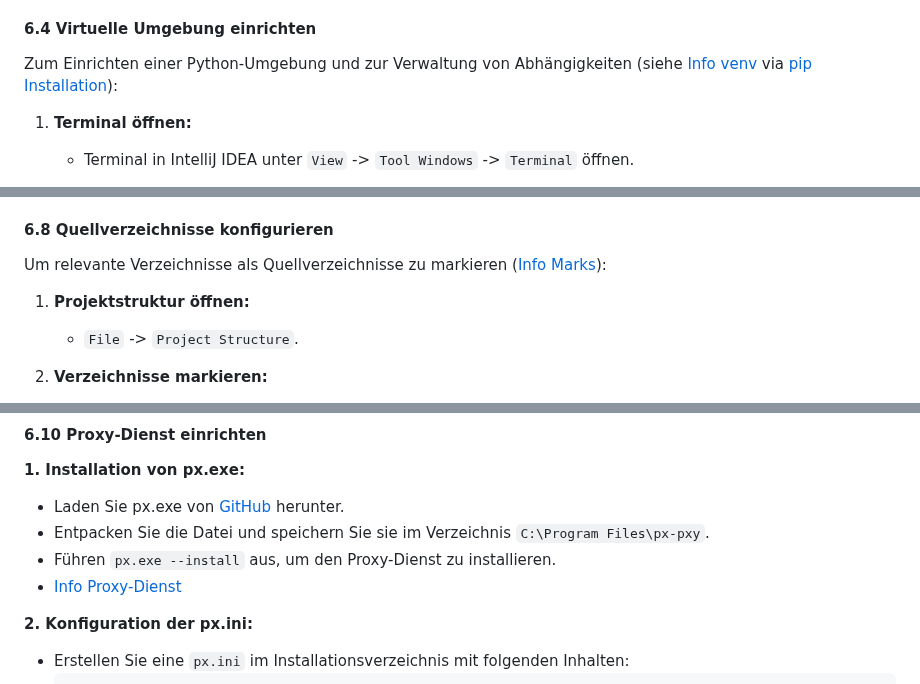
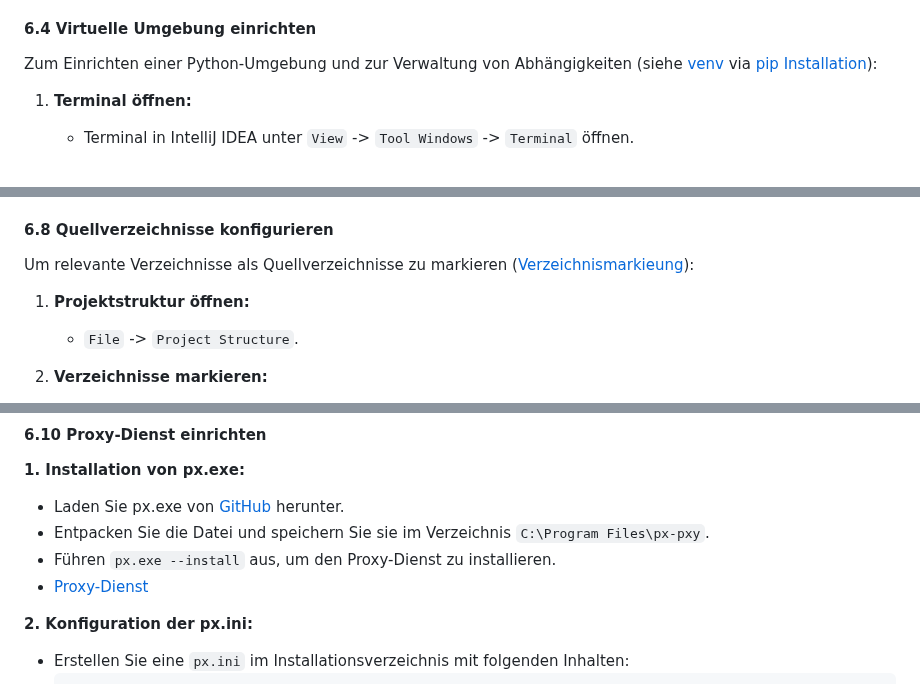
Before and after one commit to PrinceEitel/Data_Suite, a Markdown page: README.md, 3 parts joined by grey strips. Rendered like a GitHub page.

```diff
--- a/README.md
+++ b/README.md
@@ -563,7 +563,7 @@ Set-ExecutionPolicy -Scope CurrentUser -ExecutionPolicy RemoteSigned
 
 #### 6.4 Virtuelle Umgebung einrichten
 
-Zum Einrichten einer Python-Umgebung und zur Verwaltung von Abhängigkeiten (siehe [Info venv](#virtual-environment) via [pip Installation](#pip-install)):
+Zum Einrichten einer Python-Umgebung und zur Verwaltung von Abhängigkeiten (siehe [venv](#virtual-environment) via [pip Installation](#pip-install)):
 
 1. **Terminal öffnen:**
    - Terminal in IntelliJ IDEA unter `View` -> `Tool Windows` -> `Terminal` öffnen.
@@ -682,7 +682,7 @@ Zur Konfiguration des Python Interpreters:
 
 #### 6.8 Quellverzeichnisse konfigurieren
 
-Um relevante Verzeichnisse als Quellverzeichnisse zu markieren ([Info Marks](#folder-marks)):
+Um relevante Verzeichnisse als Quellverzeichnisse zu markieren ([Verzeichnismarkieung](#folder-marks)):
 
 1. **Projektstruktur öffnen:**
    - `File` -> `Project Structure`.
@@ -716,7 +716,7 @@ Zur Überprüfung und Konfiguration der Git-Integration in IntelliJ IDEA:
    - Laden Sie px.exe von [GitHub](https://github.com/genotrance/px/releases) herunter.
    - Entpacken Sie die Datei und speichern Sie sie im Verzeichnis `C:\Program Files\px-pxy`.
    - Führen  `px.exe --install` aus, um den Proxy-Dienst zu installieren.
-   - [Info Proxy-Dienst](#pxexe-proxy-dienst)
+   - [Proxy-Dienst](#pxexe-proxy-dienst)
 
 **2. Konfiguration der px.ini:**
    - Erstellen Sie eine `px.ini` im Installationsverzeichnis mit folgenden Inhalten:
```
Also changed, not shown: other parts of README.md (+17 -17 lines).
